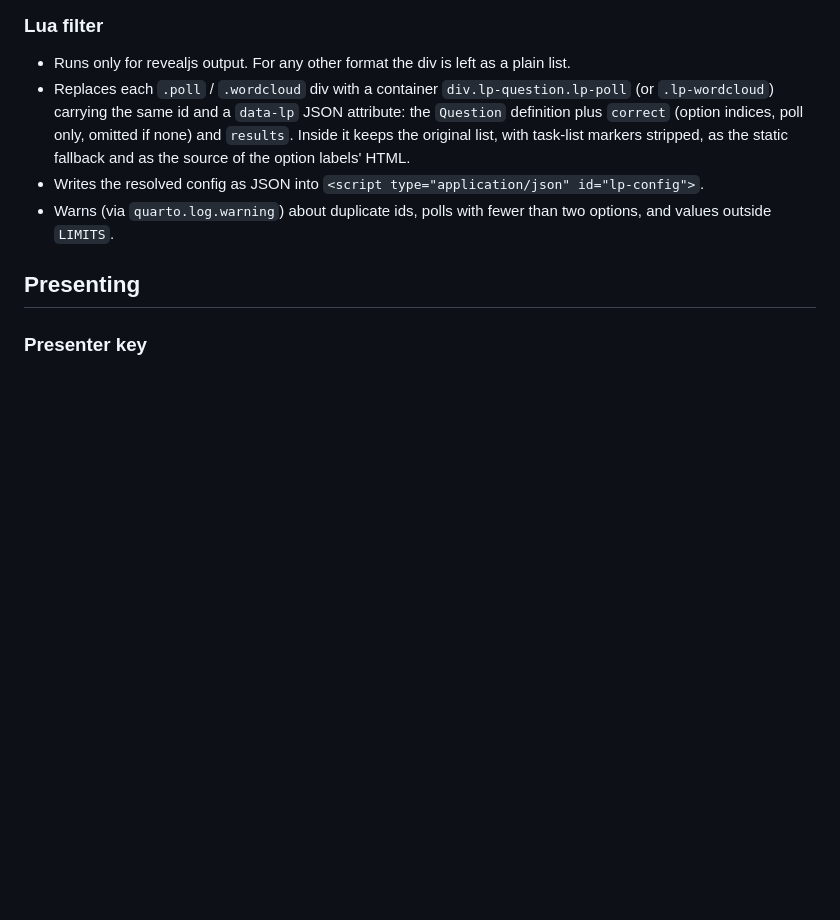
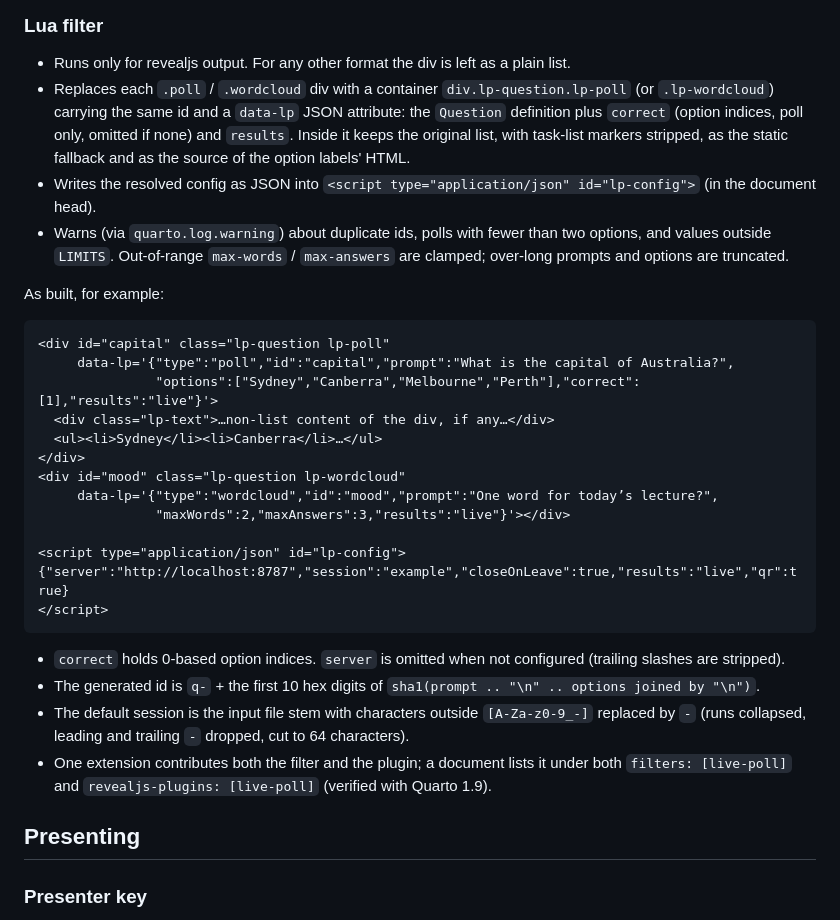
Before and after one commit to seandavi/quarto-revealjs-live-questions, a Markdown page: SPEC.md, the part around one of its changes. GitHub-like rendering; blank space fills up the shorter version.

````diff
--- a/SPEC.md
+++ b/SPEC.md
@@ -143,9 +143,39 @@ non-list text inside the div; else the text of the nearest preceding heading.
   original list, with task-list markers stripped, as the static fallback and
   as the source of the option labels' HTML.
 - Writes the resolved config as JSON into
-  `<script type="application/json" id="lp-config">`.
+  `<script type="application/json" id="lp-config">` (in the document head).
 - Warns (via `quarto.log.warning`) about duplicate ids, polls with fewer than
-  two options, and values outside `LIMITS`.
+  two options, and values outside `LIMITS`. Out-of-range `max-words` /
+  `max-answers` are clamped; over-long prompts and options are truncated.
+
+As built, for example:
+
+```html
+<div id="capital" class="lp-question lp-poll"
+     data-lp='{"type":"poll","id":"capital","prompt":"What is the capital of Australia?",
+               "options":["Sydney","Canberra","Melbourne","Perth"],"correct":[1],"results":"live"}'>
+  <div class="lp-text">…non-list content of the div, if any…</div>
+  <ul><li>Sydney</li><li>Canberra</li>…</ul>
+</div>
+<div id="mood" class="lp-question lp-wordcloud"
+     data-lp='{"type":"wordcloud","id":"mood","prompt":"One word for today’s lecture?",
+               "maxWords":2,"maxAnswers":3,"results":"live"}'></div>
+
+<script type="application/json" id="lp-config">
+{"server":"http://localhost:8787","session":"example","closeOnLeave":true,"results":"live","qr":true}
+</script>
+```
+
+- `correct` holds 0-based option indices. `server` is omitted when not
+  configured (trailing slashes are stripped).
+- The generated id is `q-` + the first 10 hex digits of
+  `sha1(prompt .. "\n" .. options joined by "\n")`.
+- The default session is the input file stem with characters outside
+  `[A-Za-z0-9_-]` replaced by `-` (runs collapsed, leading and trailing `-`
+  dropped, cut to 64 characters).
+- One extension contributes both the filter and the plugin; a document lists
+  it under both `filters: [live-poll]` and `revealjs-plugins: [live-poll]`
+  (verified with Quarto 1.9).
 
 ## Presenting
 
````
Also changed, not shown: other parts of SPEC.md (+25 -5 lines).
